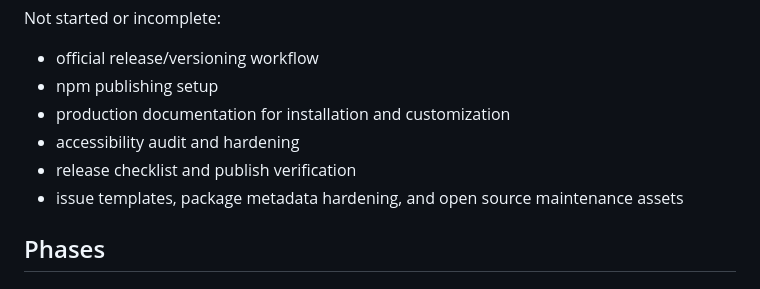
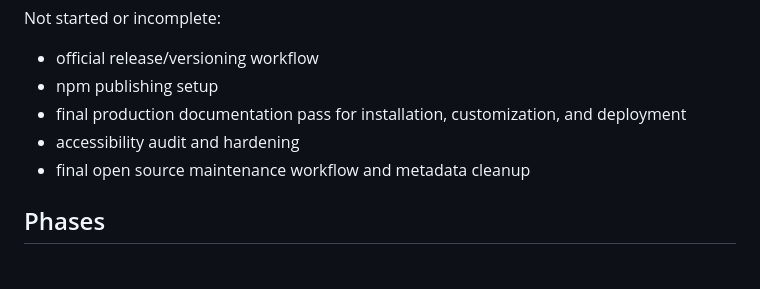
Before and after one commit to Fr4n0m/cmd-kit, a Markdown page: docs/roadmap.md, the part around the change. Drawn GitHub-style.

Commit message:
docs: align roadmap snapshot with current status

```diff
--- a/docs/roadmap.md
+++ b/docs/roadmap.md
@@ -43,10 +43,9 @@ Not started or incomplete:
 
 - official release/versioning workflow
 - npm publishing setup
-- production documentation for installation and customization
+- final production documentation pass for installation, customization, and deployment
 - accessibility audit and hardening
-- release checklist and publish verification
-- issue templates, package metadata hardening, and open source maintenance assets
+- final open source maintenance workflow and metadata cleanup
 
 ## Phases
 
```
